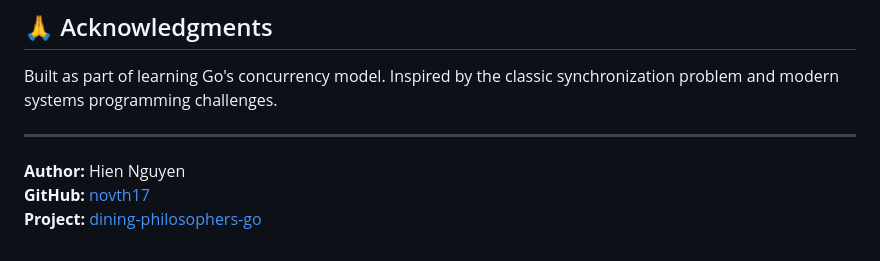
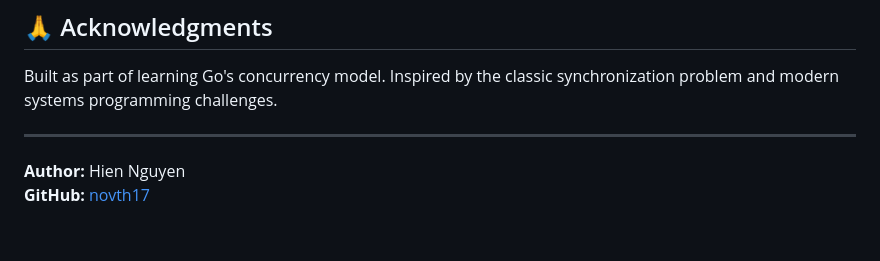
Before and after one commit to novth17/dining-philosophers-go, a Markdown page: README.md, the part around the change. Drawn GitHub-style.

Commit message:
Remove project link from README
Removed project link from README.md.

```diff
--- a/README.md
+++ b/README.md
@@ -445,4 +445,3 @@ Built as part of learning Go's concurrency model. Inspired by the classic synchr
 
 **Author:** Hien Nguyen
 **GitHub:** [novth17](https://github.com/novth17)
-**Project:** [dining-philosophers-go](https://github.com/novth17/dining-philosophers-go)
```
